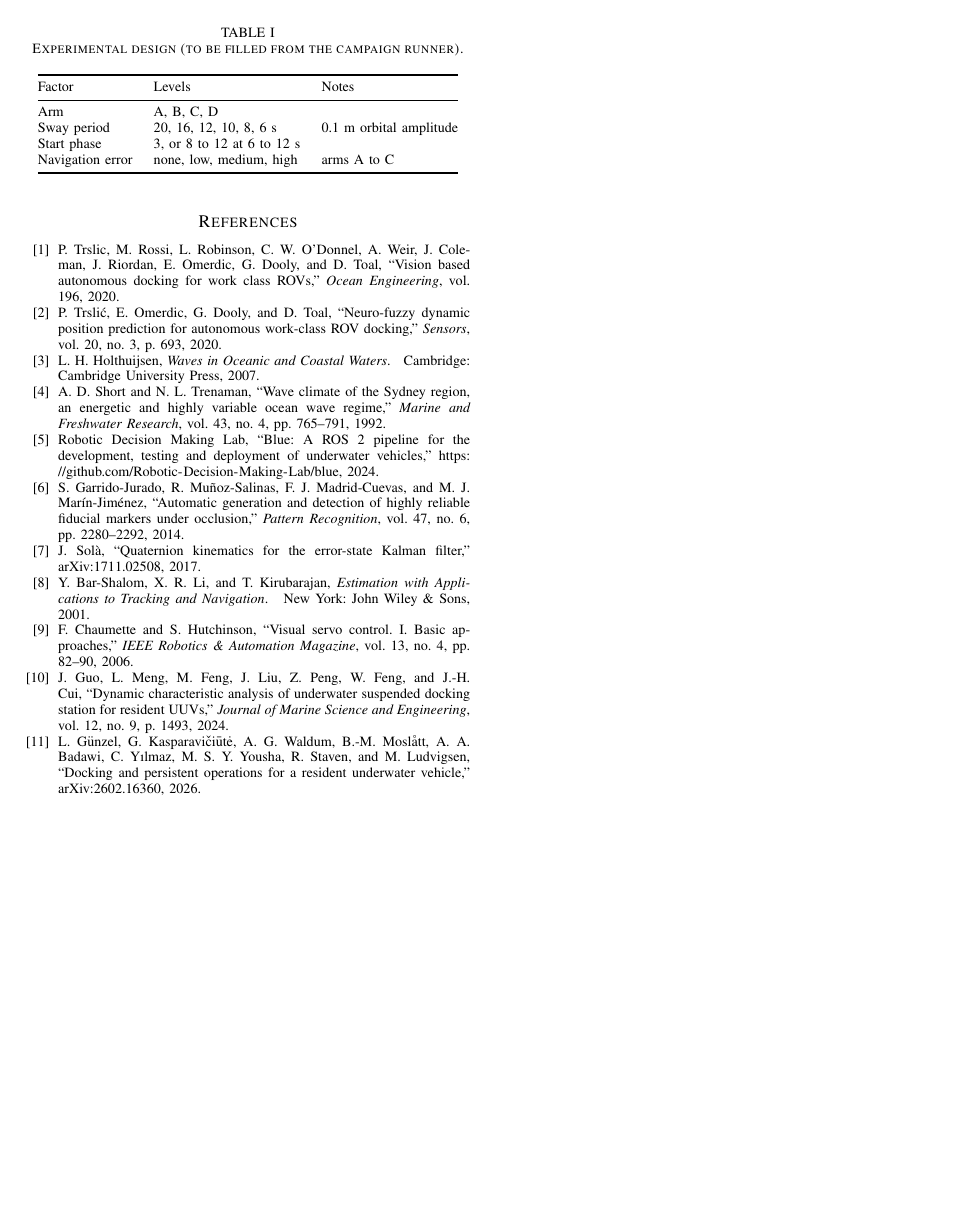
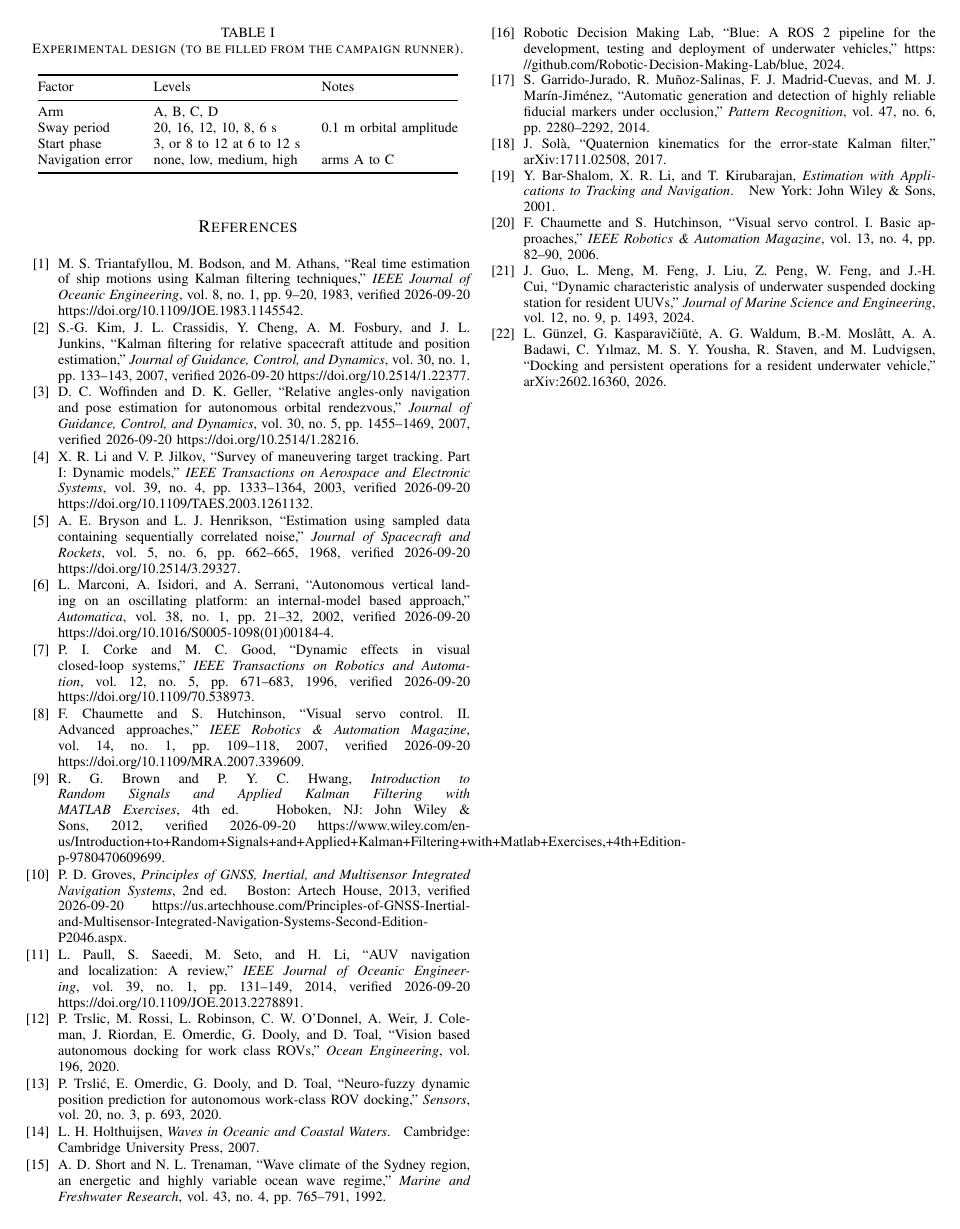
Before and after one commit to alanchoi00/bluerov2-docking-thesis, a LaTeX paper (ut27/paper/main.tex, which reads ut27/paper/refs.bib): page 3 of 3. Compiled offline with pdfLaTeX; a missing font is replaced by an installed copy or a similar font; a LaTeX package or settings file that is missing is left out.

Commit message:
docs(paper): add references for estimation, relative navigation and servoing lag

```diff
--- a/ut27/paper/refs.bib
+++ b/ut27/paper/refs.bib
@@ -600,3 +600,98 @@
   volume    = {36},
   year      = {2022}
 }
+
+@article{triantafyllou1983ship,
+  author  = {Triantafyllou, Michael S. and Bodson, Marc and Athans, Michael},
+  journal = {IEEE Journal of Oceanic Engineering},
+  title   = {Real time estimation of ship motions using {Kalman} filtering techniques},
+  volume  = {8},
+  number  = {1},
+  pages   = {9--20},
+  year    = {1983},
+  doi     = {10.1109/JOE.1983.1145542},
+  note    = {verified 2026-09-20 https://doi.org/10.1109/JOE.1983.1145542}
+}
+
+@article{kim2007relative,
+  author  = {Kim, Son-Goo and Crassidis, John L. and Cheng, Yang and Fosbury, Adam M. and Junkins, John L.},
+  journal = {Journal of Guidance, Control, and Dynamics},
+  title   = {{Kalman} filtering for relative spacecraft attitude and position estimation},
+  volume  = {30},
+  number  = {1},
+  pages   = {133--143},
+  year    = {2007},
+  doi     = {10.2514/1.22377},
+  note    = {verified 2026-09-20 https://doi.org/10.2514/1.22377}
+}
+
+@article{woffinden2007angles,
+  author  = {Woffinden, David C. and Geller, David K.},
+  journal = {Journal of Guidance, Control, and Dynamics},
+  title   = {Relative angles-only navigation and pose estimation for autonomous orbital rendezvous},
+  volume  = {30},
+  number  = {5},
+  pages   = {1455--1469},
+  year    = {2007},
+  doi     = {10.2514/1.28216},
+  note    = {verified 2026-09-20 https://doi.org/10.2514/1.28216}
+}
+
+@article{li2003survey,
+  author  = {Li, X. Rong and Jilkov, Vesselin P.},
+  journal = {IEEE Transactions on Aerospace and Electronic Systems},
+  title   = {Survey of maneuvering target tracking. {Part I}: Dynamic models},
+  volume  = {39},
+  number  = {4},
+  pages   = {1333--1364},
+  year    = {2003},
+  doi     = {10.1109/TAES.2003.1261132},
+  note    = {verified 2026-09-20 https://doi.org/10.1109/TAES.2003.1261132}
+}
+
+@article{bryson1968correlated,
+  author  = {Bryson, Arthur E. and Henrikson, Leonard J.},
+  journal = {Journal of Spacecraft and Rockets},
+  title   = {Estimation using sampled data containing sequentially correlated noise},
+  volume  = {5},
+  number  = {6},
+  pages   = {662--665},
+  year    = {1968},
+  doi     = {10.2514/3.29327},
+  note    = {verified 2026-09-20 https://doi.org/10.2514/3.29327}
+}
+
+@article{marconi2002landing,
+  author  = {Marconi, Lorenzo and Isidori, Alberto and Serrani, Andrea},
+  journal = {Automatica},
+  title   = {Autonomous vertical landing on an oscillating platform: an internal-model based approach},
+  volume  = {38},
+  number  = {1},
+  pages   = {21--32},
+  year    = {2002},
+  doi     = {10.1016/S0005-1098(01)00184-4},
+  note    = {verified 2026-09-20 https://doi.org/10.1016/S0005-1098(01)00184-4}
+}
+
+@article{corke1996dynamic,
+  author  = {Corke, Peter I. and Good, Malcolm C.},
+  journal = {IEEE Transactions on Robotics and Automation},
+  title   = {Dynamic effects in visual closed-loop systems},
+  volume  = {12},
+  number  = {5},
+  pages   = {671--683},
+  year    = {1996},
+  doi     = {10.1109/70.538973},
+  note    = {verified 2026-09-20 https://doi.org/10.1109/70.538973}
+}
+
+@article{chaumette2007visual,
+  author  = {Chaumette, Fran{\c{c}}ois and Hutchinson, Seth},
+  journal = {IEEE Robotics \& Automation Magazine},
+  title   = {Visual servo control. {II}. {Advanced} approaches},
+  volume  = {14},
+  number  = {1},
+  pages   = {109--118},
+  year    = {2007},
+  doi     = {10.1109/MRA.2007.339609},
+  note    = {verified 2026-09-20 https://doi.org/10.1109/MRA.2007.339609}
@@ -602,0 +704,5 @@
+  title     = {Introduction to Random Signals and Applied {Kalman} Filtering with {MATLAB} Exercises},
+  edition   = {4th},
+  year      = {2012},
+  isbn      = {978-0-470-60969-9},
+  note      = {verified 2026-09-20 https://www.wiley.com/en-us/Introduction+to+Random+Signals+and+Applied+Kalman+Filtering+with+Matlab+Exercises,+4th+Edition-p-9780470609699}
@@ -602,0 +714,19 @@
+  address   = {Boston},
+  title     = {Principles of {GNSS}, Inertial, and Multisensor Integrated Navigation Systems},
+  edition   = {2nd},
+  year      = {2013},
+  isbn      = {978-1-60807-005-3},
+  note      = {verified 2026-09-20 https://us.artechhouse.com/Principles-of-GNSS-Inertial-and-Multisensor-Integrated-Navigation-Systems-Second-Edition-P2046.aspx}
+}
+
+@article{paull2014auv,
+  author  = {Paull, Liam and Saeedi, Sajad and Seto, Mae and Li, Howard},
+  journal = {IEEE Journal of Oceanic Engineering},
+  title   = {{AUV} navigation and localization: A review},
+  volume  = {39},
+  number  = {1},
+  pages   = {131--149},
+  year    = {2014},
+  doi     = {10.1109/JOE.2013.2278891},
+  note    = {verified 2026-09-20 https://doi.org/10.1109/JOE.2013.2278891}
+}
```
Also changed, not shown: ut27/paper/main.tex (+1 -1 lines), ut27/paper/refs.bib (11 more changed lines).
